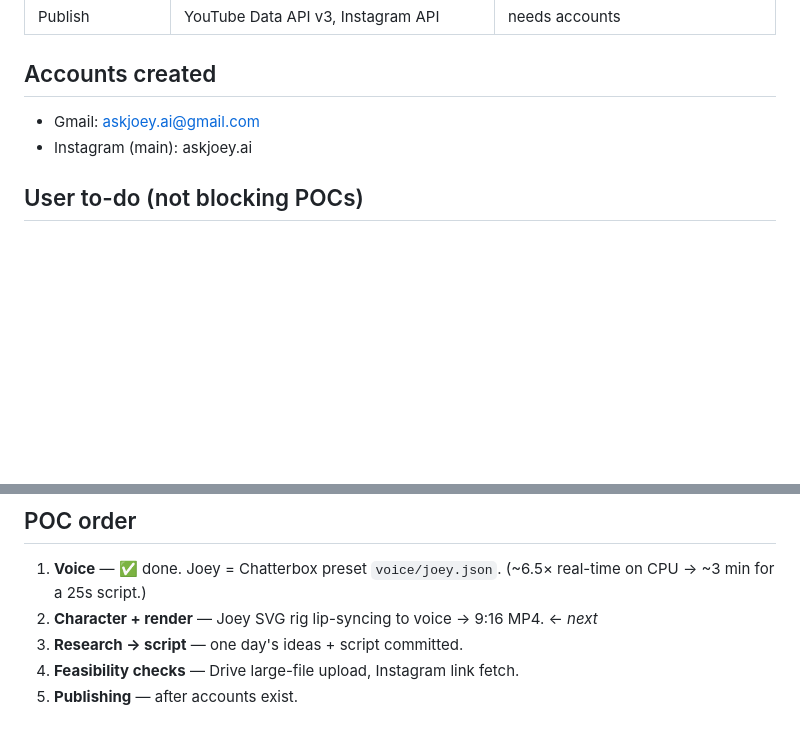
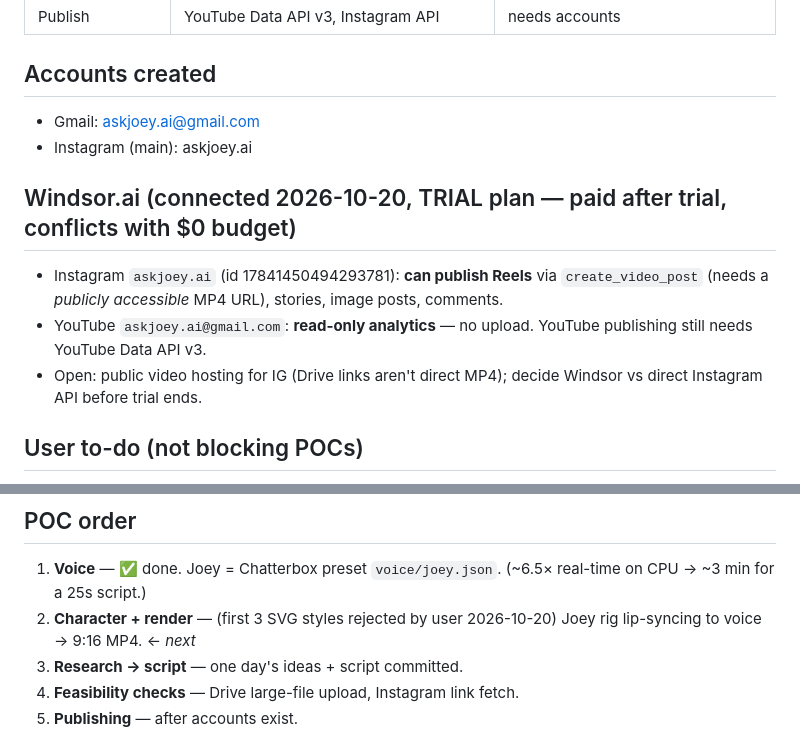
Before and after one commit to naman-kumar2397/content-ai, a Markdown page: plan.md, 2 parts joined by grey strips. GitHub-like rendering; blank space fills up the shorter version.

Commit message:
Plan: Windsor.ai capabilities and character status
Co-Authored-By: Claude Opus 5.5 <noreply@anthropic.com>
Claude-Session: https://claude.ai/code/session_018Ygg7NPi5LbULiphkFtSZm

```diff
--- a/plan.md
+++ b/plan.md
@@ -52,6 +52,12 @@ Starting from zero (no accounts yet). Last updated: 2026-10-20.
 - Gmail: askjoey.ai@gmail.com
 - Instagram (main): askjoey.ai
 
+## Windsor.ai (connected 2026-10-20, TRIAL plan — paid after trial, conflicts with $0 budget)
+
+- Instagram `askjoey.ai` (id 17841450494293781): **can publish Reels** via `create_video_post` (needs a *publicly accessible* MP4 URL), stories, image posts, comments.
+- YouTube `askjoey.ai@gmail.com`: **read-only analytics** — no upload. YouTube publishing still needs YouTube Data API v3.
+- Open: public video hosting for IG (Drive links aren't direct MP4); decide Windsor vs direct Instagram API before trial ends.
+
 ## User to-do (not blocking POCs)
 
 - [x] Joey's voice chosen: B4 → `voice/joey.json` (Chatterbox, ref `voice/joey_ref.wav`, exaggeration 0.6, cfg 0.5, no pitch shift, seed 42). Use `scripts/tts.py --voice joey`.
@@ -65,7 +71,7 @@ Starting from zero (no accounts yet). Last updated: 2026-10-20.
 ## POC order
 
 1. **Voice** — ✅ done. Joey = Chatterbox preset `voice/joey.json`. (~6.5× real-time on CPU → ~3 min for a 25s script.)
-2. **Character + render** — Joey SVG rig lip-syncing to voice → 9:16 MP4. ← *next*
+2. **Character + render** — (first 3 SVG styles rejected by user 2026-10-20) Joey rig lip-syncing to voice → 9:16 MP4. ← *next*
 3. **Research → script** — one day's ideas + script committed.
 4. **Feasibility checks** — Drive large-file upload, Instagram link fetch.
 5. **Publishing** — after accounts exist.
```
